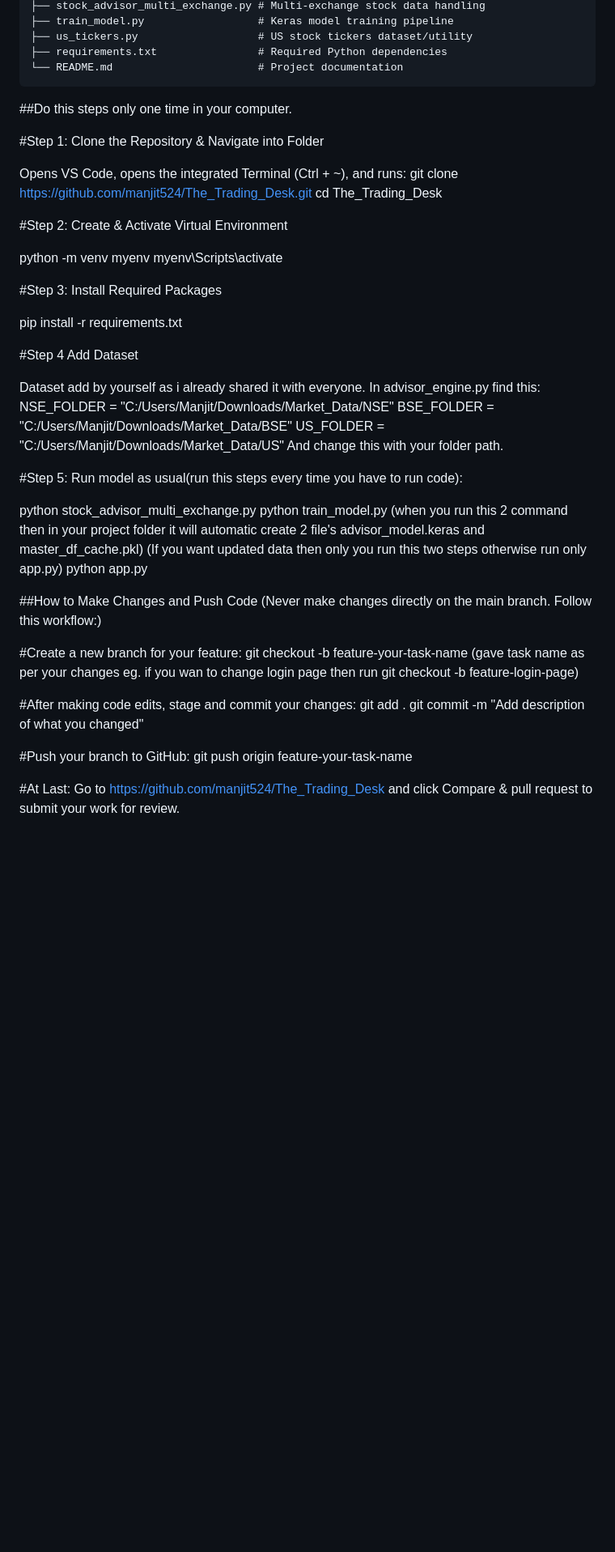
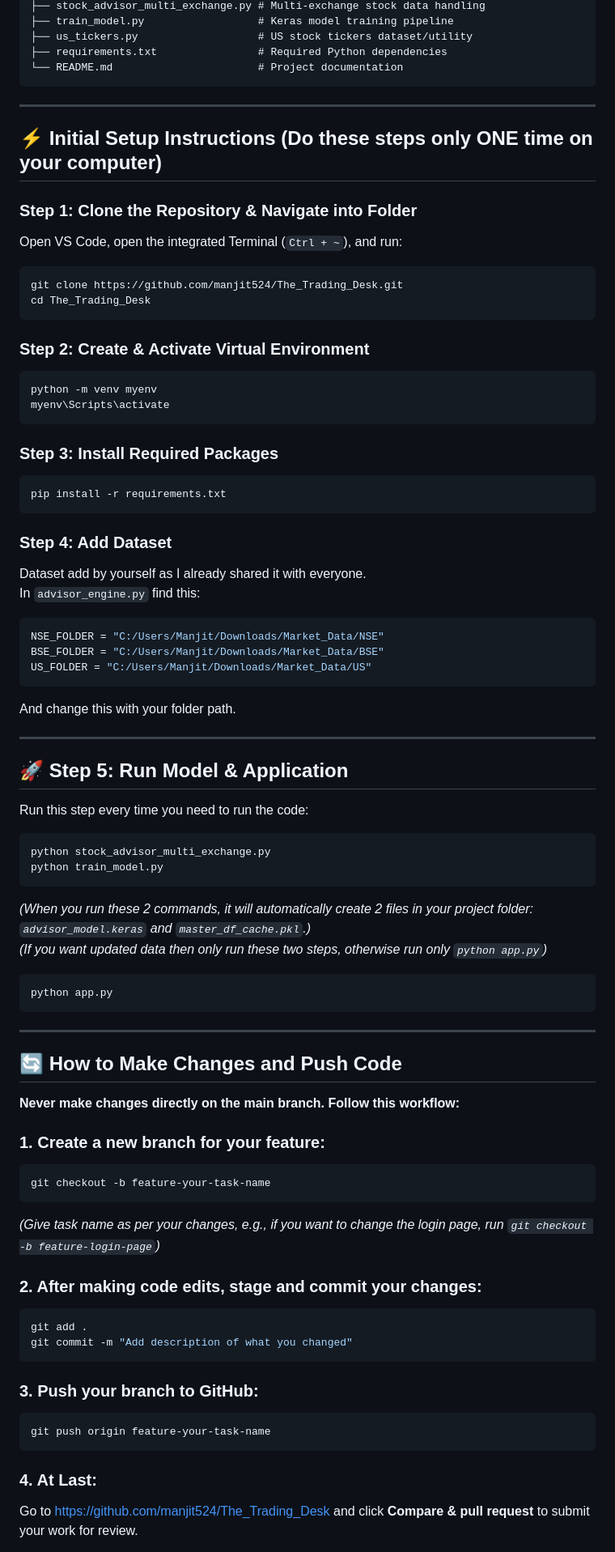
Before and after one commit to manjit524/StockSense, a Markdown page: README.md, the part around one of its changes. Shown at 81% size. GitHub-like rendering; blank space fills up the shorter version.

````diff
--- a/README.md
+++ b/README.md
@@ -39,50 +38,78 @@ This project features real-time/intraday stock tracking, market data analysis, a
 ├── requirements.txt                # Required Python dependencies
 └── README.md                       # Project documentation
 ```
-##Do this steps only one time in your computer.
 
-#Step 1: Clone the Repository & Navigate into Folder
+---
 
-Opens VS Code, opens the integrated Terminal (Ctrl + ~), and runs:
+## ⚡ Initial Setup Instructions (Do these steps only ONE time on your computer)
+
+### Step 1: Clone the Repository & Navigate into Folder
+Open VS Code, open the integrated Terminal (`Ctrl + ~`), and run:
+```bash
 git clone https://github.com/manjit524/The_Trading_Desk.git
 cd The_Trading_Desk
+```
 
-#Step 2: Create & Activate Virtual Environment
-
+### Step 2: Create & Activate Virtual Environment
+```bash
 python -m venv myenv
 myenv\Scripts\activate
+```
 
-#Step 3: Install Required Packages
+### Step 3: Install Required Packages
+```bash
+pip install -r requirements.txt
+```
 
-pip install -r requirements.txt
-
-#Step 4 Add Dataset
-
-Dataset add by yourself as i already shared it with everyone.
-In advisor_engine.py find this:
+### Step 4: Add Dataset
+Dataset add by yourself as I already shared it with everyone.
+In `advisor_engine.py` find this:
+```python
 NSE_FOLDER = "C:/Users/Manjit/Downloads/Market_Data/NSE"
 BSE_FOLDER = "C:/Users/Manjit/Downloads/Market_Data/BSE"
 US_FOLDER = "C:/Users/Manjit/Downloads/Market_Data/US"
+```
 And change this with your folder path.
 
-#Step 5: Run model as usual(run this steps every time you have to run code):
+---
 
+## 🚀 Step 5: Run Model & Application
+
+Run this step every time you need to run the code:
+```bash
 python stock_advisor_multi_exchange.py
-python train_model.py (when you run this 2 command then in your project folder it will automatic create 2 file's advisor_model.keras and master_df_cache.pkl) (If you want updated data then only you run this two steps otherwise run only app.py)
+python train_model.py
+```
+*(When you run these 2 commands, it will automatically create 2 files in your project folder: `advisor_model.keras` and `master_df_cache.pkl`.)*
+*(If you want updated data then only run these two steps, otherwise run only `python app.py`)*
+
+```bash
 python app.py
+```
 
-##How to Make Changes and Push Code (Never make changes directly on the main branch. Follow this workflow:)
+---
 
-#Create a new branch for your feature:
-git checkout -b feature-your-task-name (gave task name as per your changes eg. if you wan to change login page then run git checkout -b feature-login-page)
+## 🔄 How to Make Changes and Push Code
 
-#After making code edits, stage and commit your changes:
+**Never make changes directly on the main branch. Follow this workflow:**
+
+### 1. Create a new branch for your feature:
+```bash
+git checkout -b feature-your-task-name
+```
+*(Give task name as per your changes, e.g., if you want to change the login page, run `git checkout -b feature-login-page`)*
+
+### 2. After making code edits, stage and commit your changes:
+```bash
 git add .
 git commit -m "Add description of what you changed"
+```
 
-#Push your branch to GitHub:
+### 3. Push your branch to GitHub:
+```bash
 git push origin feature-your-task-name
+```
 
-#At Last:
-Go to https://github.com/manjit524/The_Trading_Desk and click Compare & pull request to submit your work for review.
+### 4. At Last:
+Go to [https://github.com/manjit524/The_Trading_Desk](https://github.com/manjit524/The_Trading_Desk) and click **Compare & pull request** to submit your work for review.
 
````
Also changed, not shown: other parts of README.md (+6 -3 lines).
